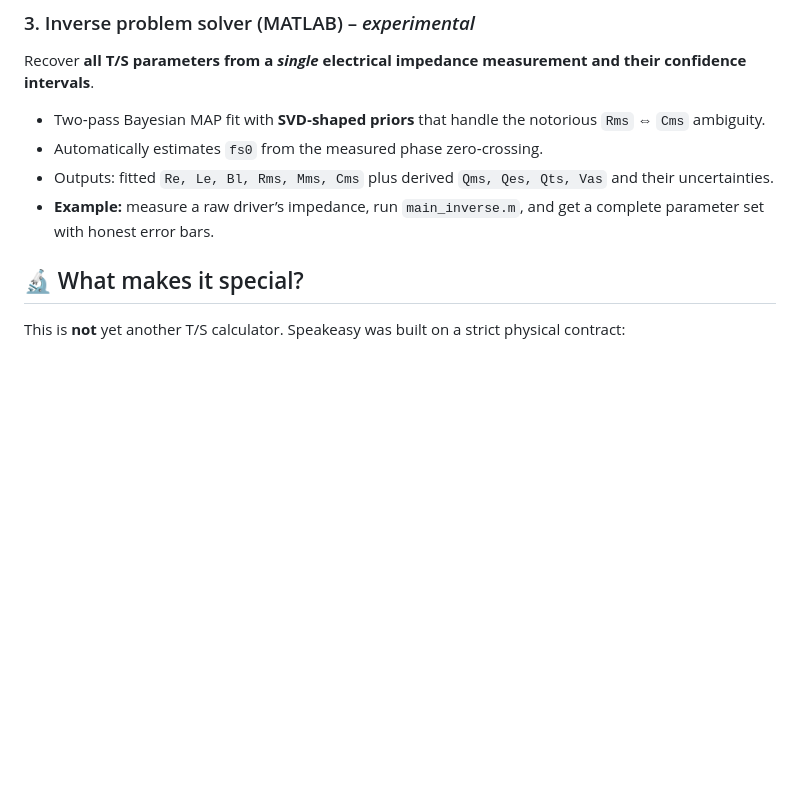
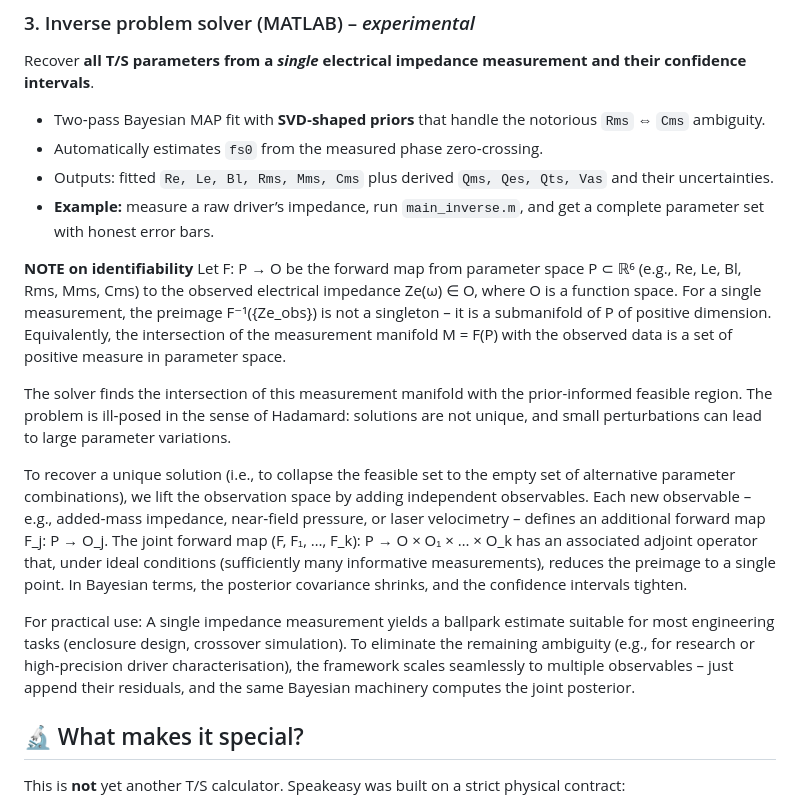
Before and after one commit to theIvanR/SpeakEasy, a Markdown page: README.md, the part around the change. GitHub-like rendering; blank space fills up the shorter version.

```diff
--- a/README.md
+++ b/README.md
@@ -45,6 +45,14 @@ Recover **all T/S parameters from a *single* electrical impedance measurement an
 - Outputs: fitted `Re, Le, Bl, Rms, Mms, Cms` plus derived `Qms, Qes, Qts, Vas` and their uncertainties.
 - **Example:** measure a raw driver’s impedance, run `main_inverse.m`, and get a complete parameter set with honest error bars.
 
+**NOTE on identifiability**
+Let F: P → O be the forward map from parameter space P ⊂ ℝ⁶ (e.g., Re, Le, Bl, Rms, Mms, Cms) to the observed electrical impedance Ze(ω) ∈ O, where O is a function space. For a single measurement, the preimage F⁻¹({Ze_obs}) is not a singleton – it is a submanifold of P of positive dimension. Equivalently, the intersection of the measurement manifold M = F(P) with the observed data is a set of positive measure in parameter space.
+
+The solver finds the intersection of this measurement manifold with the prior-informed feasible region. The problem is ill‑posed in the sense of Hadamard: solutions are not unique, and small perturbations can lead to large parameter variations.
+
+To recover a unique solution (i.e., to collapse the feasible set to the empty set of alternative parameter combinations), we lift the observation space by adding independent observables. Each new observable – e.g., added‑mass impedance, near‑field pressure, or laser velocimetry – defines an additional forward map F_j: P → O_j. The joint forward map (F, F₁, …, F_k): P → O × O₁ × … × O_k has an associated adjoint operator that, under ideal conditions (sufficiently many informative measurements), reduces the preimage to a single point. In Bayesian terms, the posterior covariance shrinks, and the confidence intervals tighten.
+
+For practical use: A single impedance measurement yields a ballpark estimate suitable for most engineering tasks (enclosure design, crossover simulation). To eliminate the remaining ambiguity (e.g., for research or high‑precision driver characterisation), the framework scales seamlessly to multiple observables – just append their residuals, and the same Bayesian machinery computes the joint posterior.
 
 ## 🔬 What makes it special?
 
```
